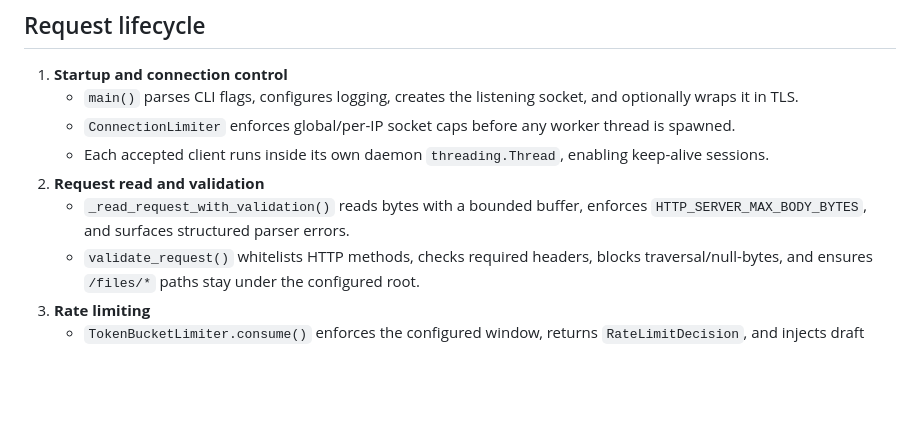
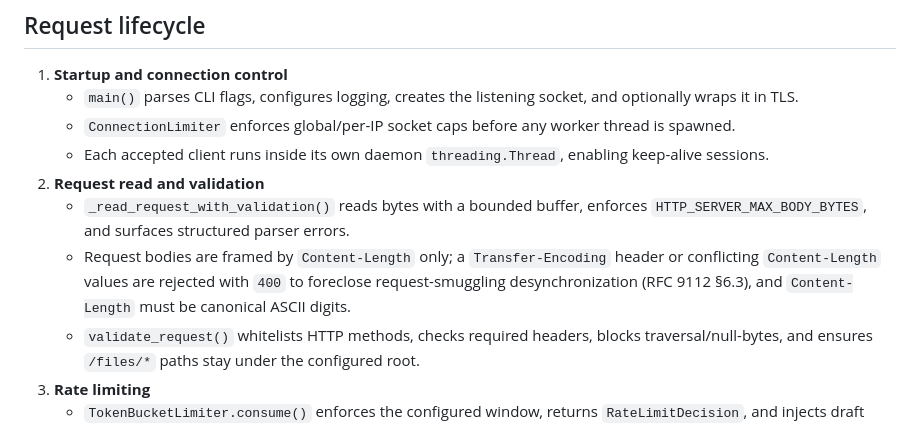
Before and after one commit to seregatipich/http-server-python, a Markdown page: README.md, the part around the change. GitHub-like rendering; blank space fills up the shorter version.

Commit message:
docs(readme): document request-smuggling framing defense

```diff
--- a/README.md
+++ b/README.md
@@ -110,6 +110,7 @@ pyhttpd --auth-mode api-key \
    - Each accepted client runs inside its own daemon `threading.Thread`, enabling keep-alive sessions.
 2. **Request read and validation**
    - `_read_request_with_validation()` reads bytes with a bounded buffer, enforces `HTTP_SERVER_MAX_BODY_BYTES`, and surfaces structured parser errors.
+   - Request bodies are framed by `Content-Length` only; a `Transfer-Encoding` header or conflicting `Content-Length` values are rejected with `400` to foreclose request-smuggling desynchronization (RFC 9112 §6.3), and `Content-Length` must be canonical ASCII digits.
    - `validate_request()` whitelists HTTP methods, checks required headers, blocks traversal/null-bytes, and ensures `/files/*` paths stay under the configured root.
 3. **Rate limiting**
    - `TokenBucketLimiter.consume()` enforces the configured window, returns `RateLimitDecision`, and injects draft `RateLimit-*` headers whether the request is allowed or logged in dry-run.
```
